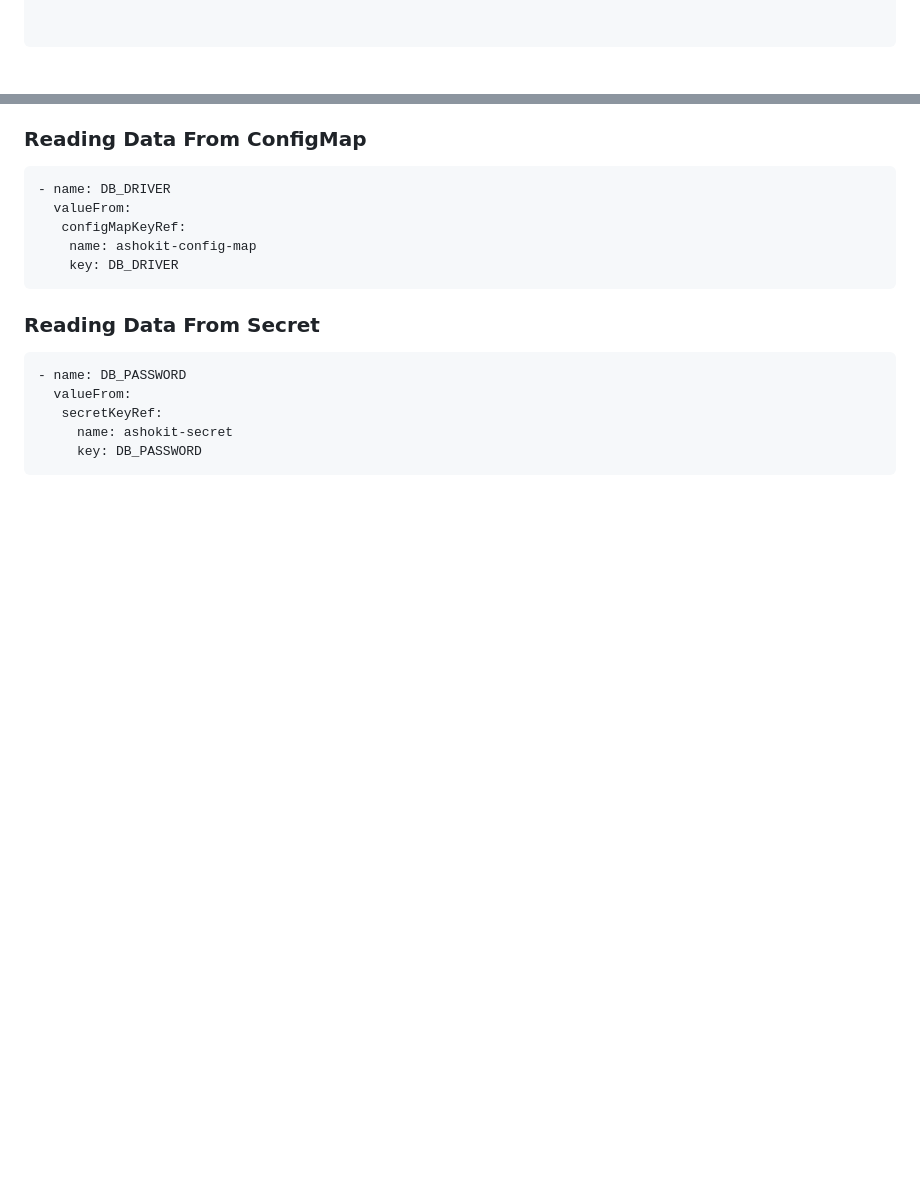
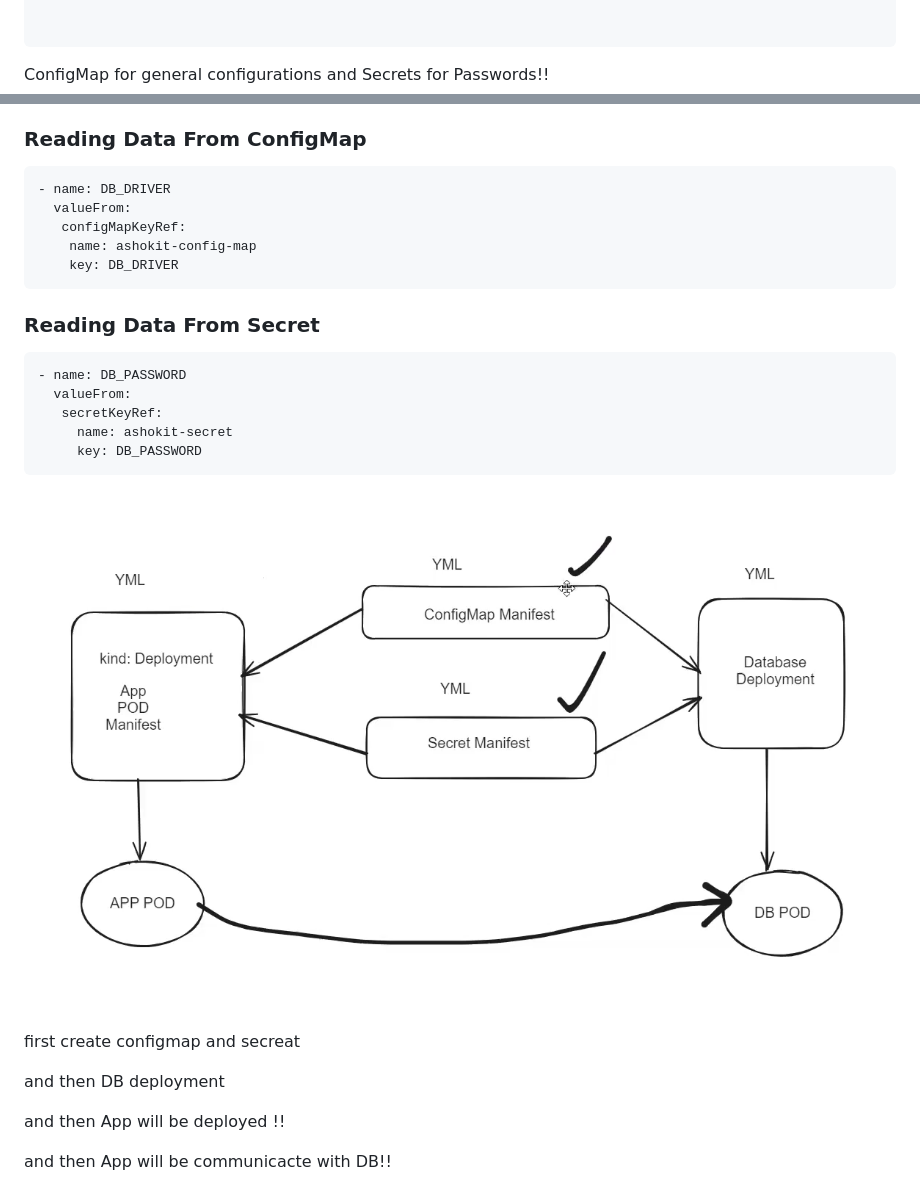
Before and after one commit to mohit2978/Devops, a Markdown page: 020.k8s-13/00000notes.md, 2 parts joined by grey strips. Rendered like a GitHub page; pictures changed too: 020.k8s-13/image-2.png (added); blank space fills up the shorter version.

Commit message:
k8s lec-23 over

````diff
--- a/020.k8s-13/00000notes.md
+++ b/020.k8s-13/00000notes.md
@@ -166,6 +166,7 @@ type: Opaque
 
 
  ```
+ConfigMap for general configurations and Secrets for Passwords!!
 
  ### Reading Data From ConfigMap
 
@@ -187,3 +188,13 @@ type: Opaque
      name: ashokit-secret
      key: DB_PASSWORD
 ```
+
+![alt text](image-2.png)
+
+first create configmap and secreat
+
+and then DB deployment
+
+and then App will be deployed !!
+
+and then App will be communicacte with DB!!
````
